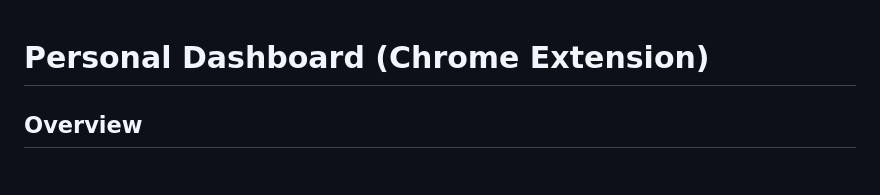
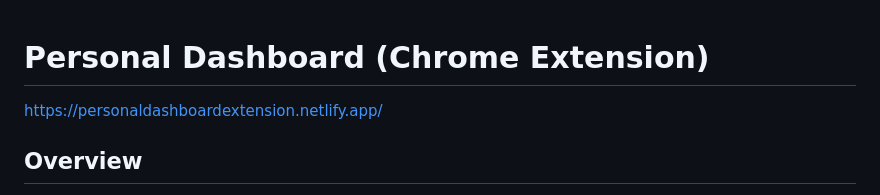
Before and after one commit to ChrisserDev/Dashboard-Wireframe, a Markdown page: README.md, the part around the change. Rendered like a GitHub page.

```diff
--- a/README.md
+++ b/README.md
@@ -1,4 +1,6 @@
 # Personal Dashboard (Chrome Extension)
+
+https://personaldashboardextension.netlify.app/
 
 ## Overview
 
```
